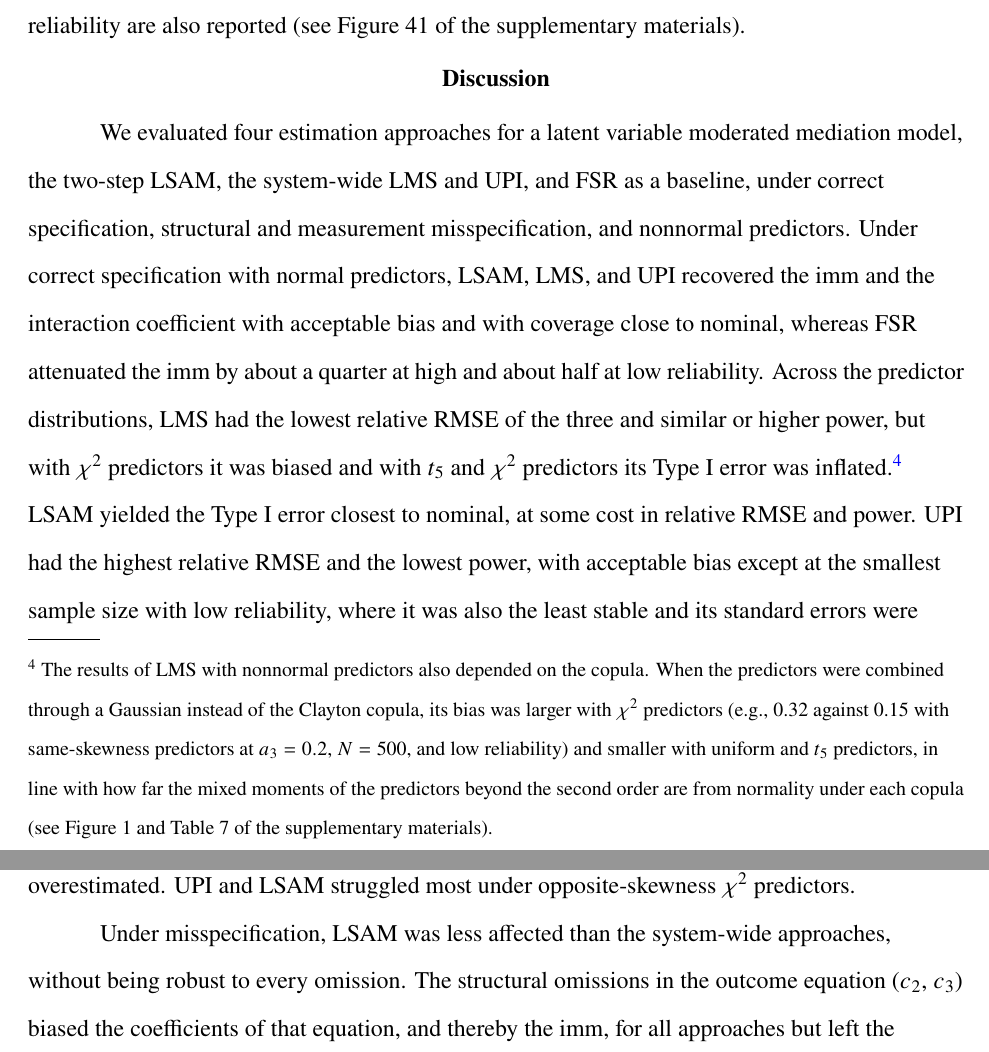
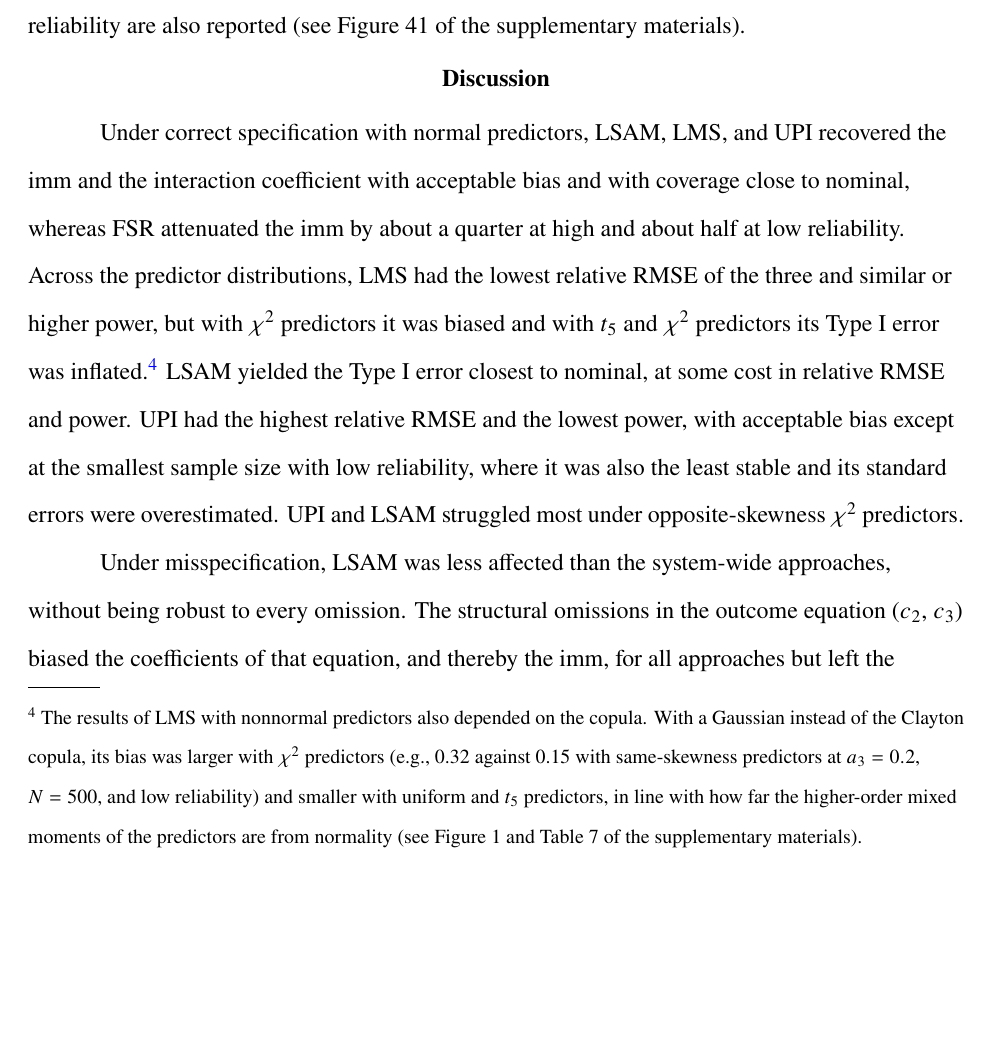
Before and after one commit to felipelfv/simulation_modmid, a LaTeX paper (manuscript/article.tex): two parts of pages 18 and 19 of 42 before the commit and part of page 18 of 41 after it, the two joined at a grey line, cut so that both start at the same text, the shorter picture padded with empty space. The pictures show the PDF file docs/article.pdf that the author committed with the source.

Commit message:
Updated manuscript PDF

```diff
--- a/manuscript/article.tex
+++ b/manuscript/article.tex
@@ -1173,11 +1173,3 @@ factor score regression.
 
 \section{Discussion}\label{discussion}
 
-We evaluated four estimation approaches for a latent variable moderated
-mediation model, the two-step LSAM, the system-wide LMS and UPI, and FSR
-as a baseline, under correct specification, structural and measurement
-misspecification, and nonnormal predictors. Under correct specification
-with normal predictors, LSAM, LMS, and UPI recovered the imm and the
-interaction coefficient with acceptable bias and with coverage close to
-nominal, whereas FSR attenuated the imm by about a quarter at high and
-about half at low reliability. Across the predictor distributions, LMS
@@ -1188 +1175,0 @@ but with \(\chi^2\) predictors it was biased and with \(t_5\) and
-  When the predictors were combined through a Gaussian instead of the
@@ -1193 +1175,0 @@ but with \(\chi^2\) predictors it was biased and with \(t_5\) and
-  beyond the second order are from normality under each copula (see
@@ -1200 +1175,0 @@ overestimated. UPI and LSAM struggled most under opposite-skewness
-\(\chi^2\) predictors.
@@ -1200,0 +1179,2 @@ overestimated. UPI and LSAM struggled most under opposite-skewness
+about a quarter at high and about half at low reliability. Across the
+predictor distributions, LMS had the lowest relative RMSE of the three
@@ -1200,0 +1184 @@ overestimated. UPI and LSAM struggled most under opposite-skewness
+  depended on the copula. With a Gaussian instead of the Clayton copula,
@@ -1201,3 +1189,10 @@ overestimated. UPI and LSAM struggled most under opposite-skewness
+  from normality (see Figure 1 and Table 7 of the supplementary
+  materials).} LSAM yielded the Type I error closest to nominal, at some
+cost in relative RMSE and power. UPI had the highest relative RMSE and
+the lowest power, with acceptable bias except at the smallest sample
+size with low reliability, where it was also the least stable and its
+standard errors were overestimated. UPI and LSAM struggled most under
+opposite-skewness \(\chi^2\) predictors.
 
 Under misspecification, LSAM was less affected than the system-wide
 approaches, without being robust to every omission. The structural
```
Also changed, not shown: docs/article.pdf, manuscript/article.tex (24 more changed lines), 1 other file.
